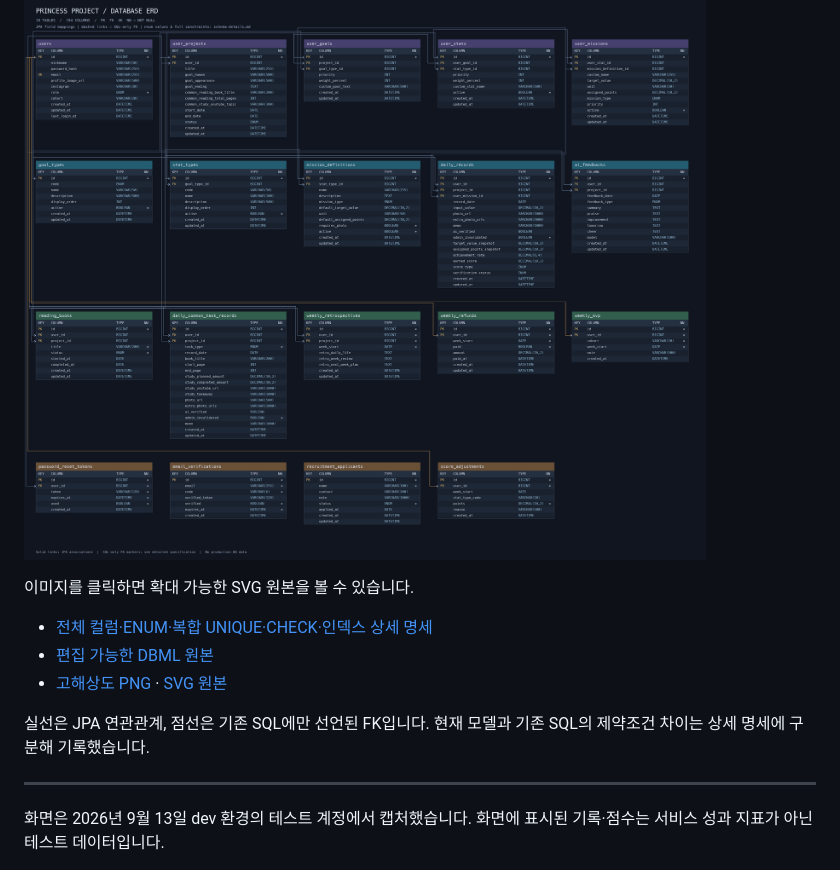
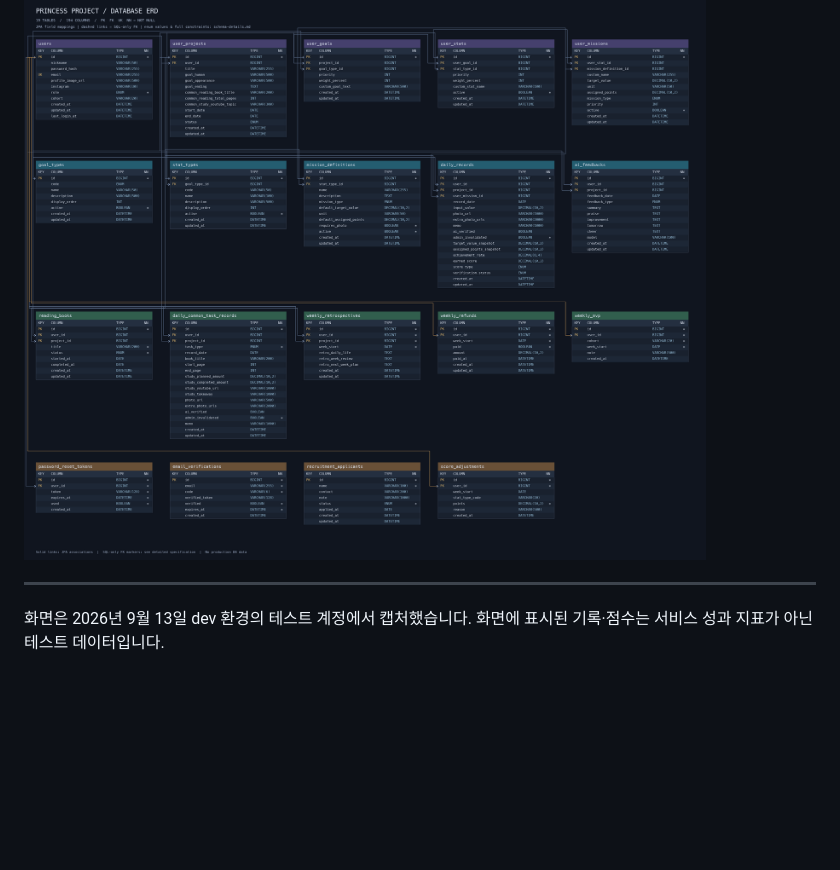
Before and after one commit to gpdbs9409/Princess_Project, a Markdown page: README.md, the part around the change. Rendered like a GitHub page; blank space fills up the shorter version.

Commit message:
Update README to remove unnecessary links and details
Removed links to detailed schema specifications and high-resolution images from the README.

```diff
--- a/README.md
+++ b/README.md
@@ -114,13 +114,6 @@ AI 모델명은 현재 코드의 기본 설정 기준이며, 환경변수로 변
 
 [![프린세스 프로젝트 전체 ERD](docs/images/erd.png)](docs/images/erd.svg)
 
-이미지를 클릭하면 확대 가능한 SVG 원본을 볼 수 있습니다.
-
-- [전체 컬럼·ENUM·복합 UNIQUE·CHECK·인덱스 상세 명세](docs/schema-details.md)
-- [편집 가능한 DBML 원본](docs/schema.dbml)
-- [고해상도 PNG](docs/images/erd.png) · [SVG 원본](docs/images/erd.svg)
-
-실선은 JPA 연관관계, 점선은 기존 SQL에만 선언된 FK입니다. 현재 모델과 기존 SQL의 제약조건 차이는 상세 명세에 구분해 기록했습니다.
 
 ---
 
```
